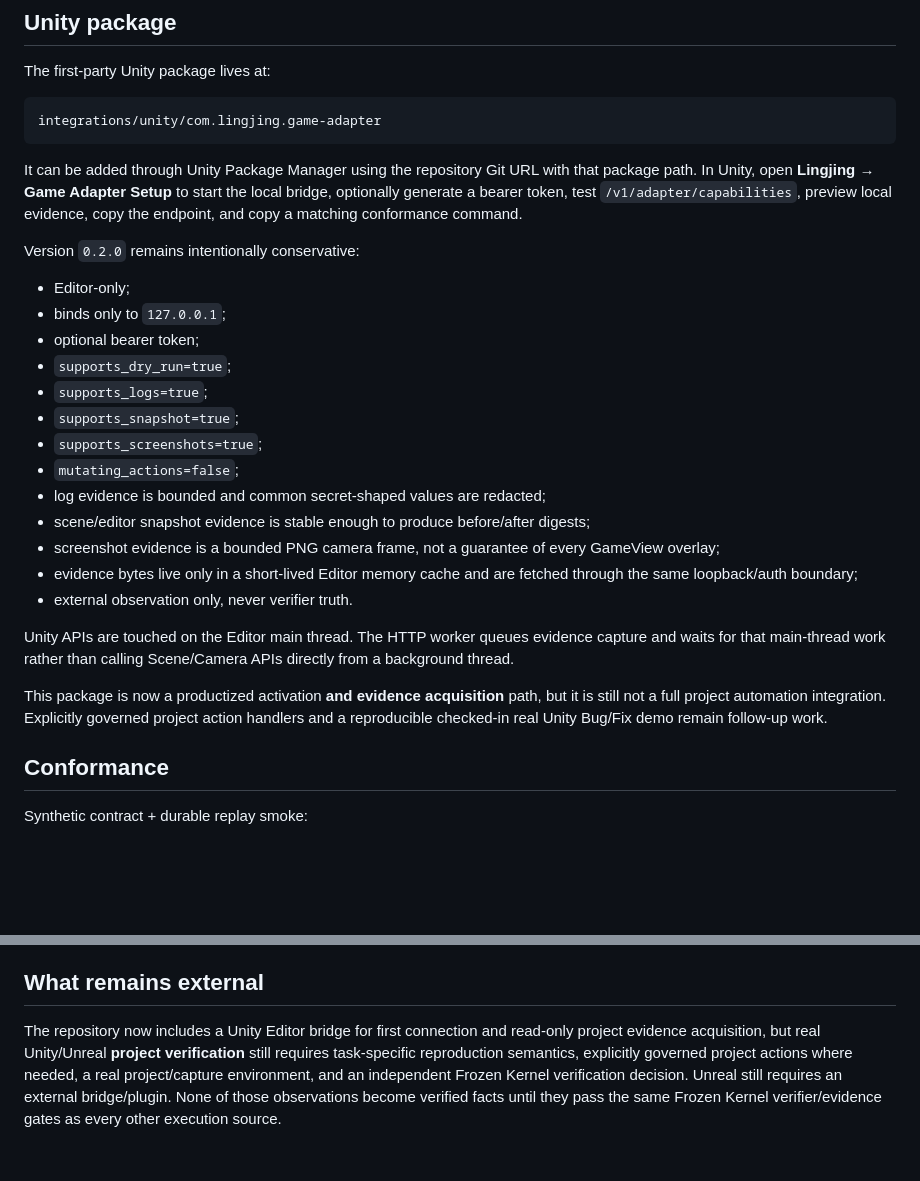
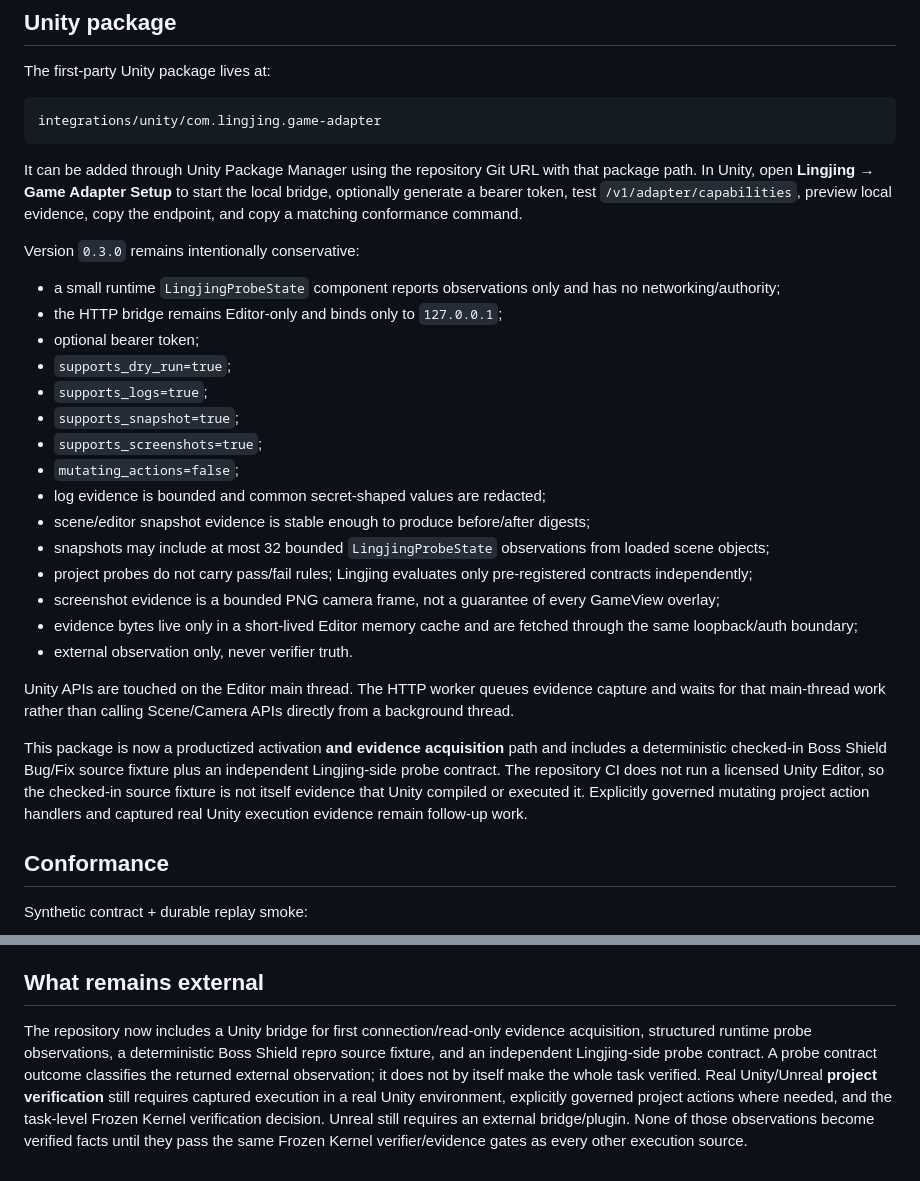
Before and after one commit to jiaweine/lingjing-game-studio, a Markdown page: docs/GAME_ADAPTER_PROTOCOL.md, 2 parts joined by grey strips. Rendered like a GitHub page; blank space fills up the shorter version.

Commit message:
Document Unity probe contract boundary

```diff
--- a/docs/GAME_ADAPTER_PROTOCOL.md
+++ b/docs/GAME_ADAPTER_PROTOCOL.md
@@ -144,10 +144,10 @@ integrations/unity/com.lingjing.game-adapter
 
 It can be added through Unity Package Manager using the repository Git URL with that package path. In Unity, open **Lingjing → Game Adapter Setup** to start the local bridge, optionally generate a bearer token, test `/v1/adapter/capabilities`, preview local evidence, copy the endpoint, and copy a matching conformance command.
 
-Version `0.2.0` remains intentionally conservative:
+Version `0.3.0` remains intentionally conservative:
 
-- Editor-only;
-- binds only to `127.0.0.1`;
+- a small runtime `LingjingProbeState` component reports observations only and has no networking/authority;
+- the HTTP bridge remains Editor-only and binds only to `127.0.0.1`;
 - optional bearer token;
 - `supports_dry_run=true`;
 - `supports_logs=true`;
@@ -156,13 +156,15 @@ Version `0.2.0` remains intentionally conservative:
 - `mutating_actions=false`;
 - log evidence is bounded and common secret-shaped values are redacted;
 - scene/editor snapshot evidence is stable enough to produce before/after digests;
+- snapshots may include at most 32 bounded `LingjingProbeState` observations from loaded scene objects;
+- project probes do not carry pass/fail rules; Lingjing evaluates only pre-registered contracts independently;
 - screenshot evidence is a bounded PNG camera frame, not a guarantee of every GameView overlay;
 - evidence bytes live only in a short-lived Editor memory cache and are fetched through the same loopback/auth boundary;
 - external observation only, never verifier truth.
 
 Unity APIs are touched on the Editor main thread. The HTTP worker queues evidence capture and waits for that main-thread work rather than calling Scene/Camera APIs directly from a background thread.
 
-This package is now a productized activation **and evidence acquisition** path, but it is still not a full project automation integration. Explicitly governed project action handlers and a reproducible checked-in real Unity Bug/Fix demo remain follow-up work.
+This package is now a productized activation **and evidence acquisition** path and includes a deterministic checked-in Boss Shield Bug/Fix source fixture plus an independent Lingjing-side probe contract. The repository CI does not run a licensed Unity Editor, so the checked-in source fixture is not itself evidence that Unity compiled or executed it. Explicitly governed mutating project action handlers and captured real Unity execution evidence remain follow-up work.
 
 ## Conformance
 
@@ -203,4 +205,4 @@ The fetch probe rejects evidence locators outside the configured adapter `/v1/ad
 
 ## What remains external
 
-The repository now includes a Unity Editor bridge for first connection and read-only project evidence acquisition, but real Unity/Unreal **project verification** still requires task-specific reproduction semantics, explicitly governed project actions where needed, a real project/capture environment, and an independent Frozen Kernel verification decision. Unreal still requires an external bridge/plugin. None of those observations become verified facts until they pass the same Frozen Kernel verifier/evidence gates as every other execution source.
+The repository now includes a Unity bridge for first connection/read-only evidence acquisition, structured runtime probe observations, a deterministic Boss Shield repro source fixture, and an independent Lingjing-side probe contract. A probe contract outcome classifies the returned external observation; it does not by itself make the whole task verified. Real Unity/Unreal **project verification** still requires captured execution in a real Unity environment, explicitly governed project actions where needed, and the task-level Frozen Kernel verification decision. Unreal still requires an external bridge/plugin. None of those observations become verified facts until they pass the same Frozen Kernel verifier/evidence gates as every other execution source.
```
